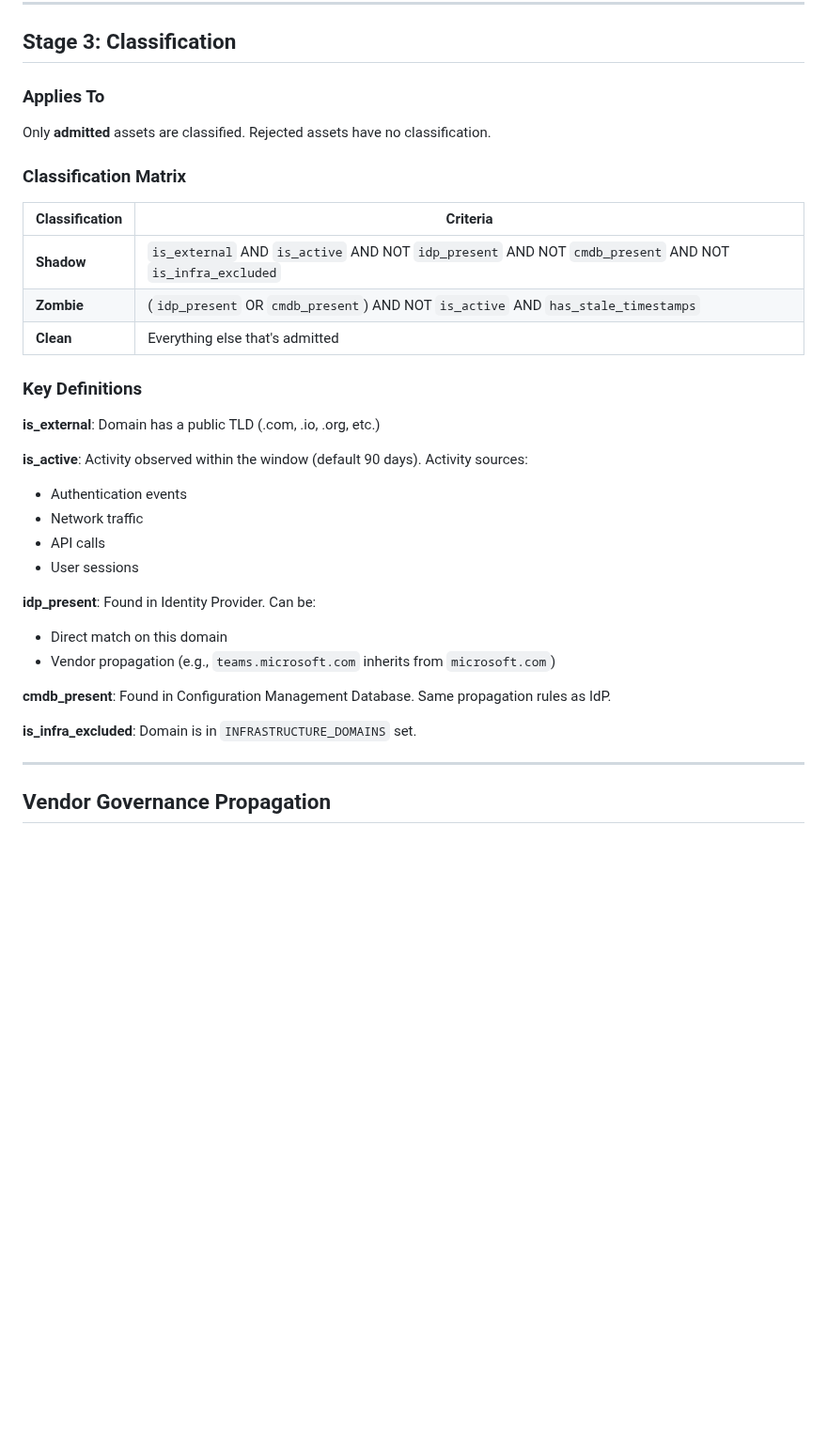
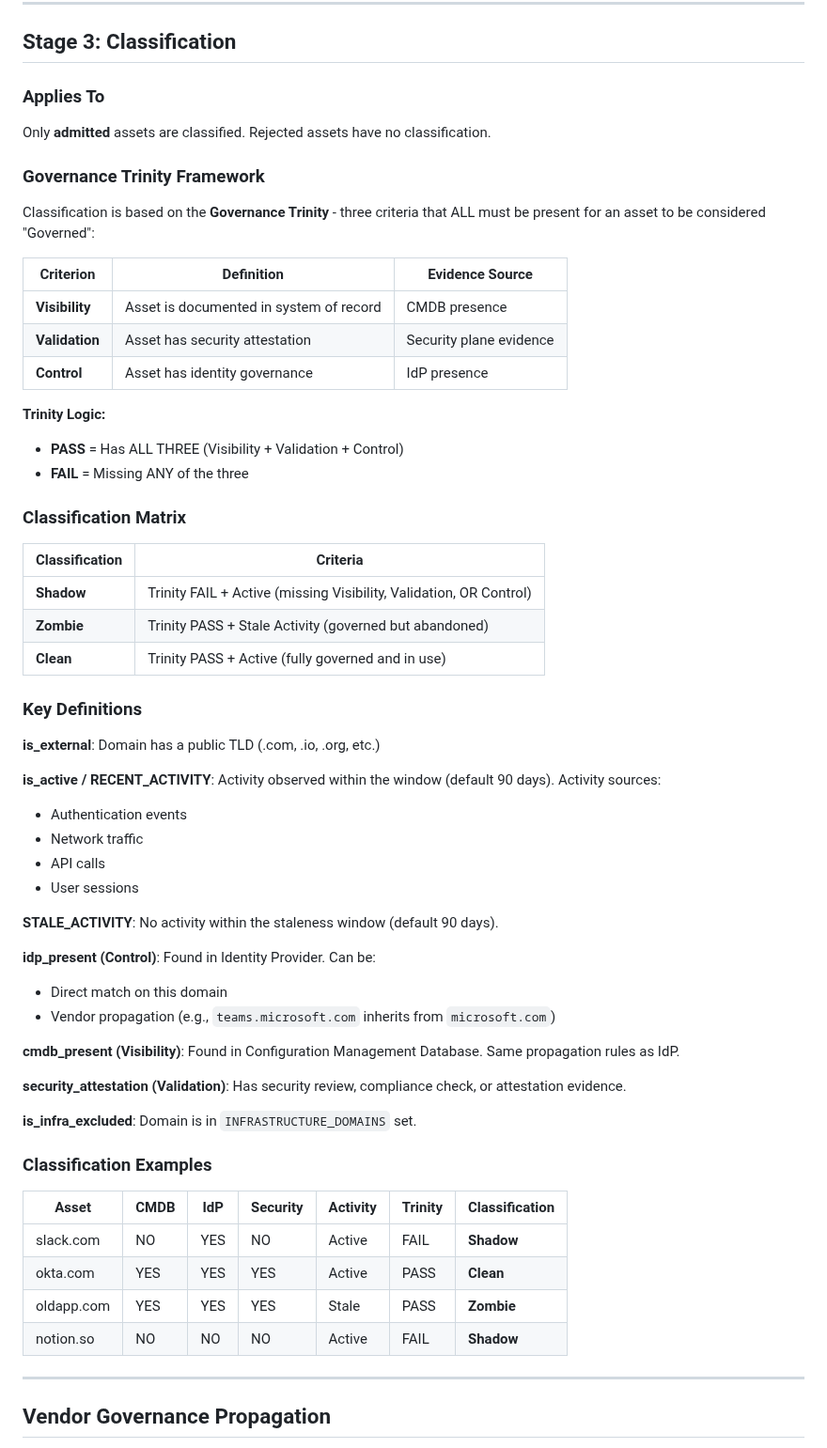
Before and after one commit to ilyacantor/Farmv2, a Markdown page: docs/ADMISSION_POLICY.md, the part around one of its changes. Shown at 94% size. Drawn GitHub-style; blank space fills up the shorter version.

```diff
--- a/docs/ADMISSION_POLICY.md
+++ b/docs/ADMISSION_POLICY.md
@@ -86,31 +86,58 @@ These are tools, not SaaS applications.
 ### Applies To
 Only **admitted** assets are classified. Rejected assets have no classification.
 
+### Governance Trinity Framework
+
+Classification is based on the **Governance Trinity** - three criteria that ALL must be present for an asset to be considered "Governed":
+
+| Criterion | Definition | Evidence Source |
+|-----------|------------|-----------------|
+| **Visibility** | Asset is documented in system of record | CMDB presence |
+| **Validation** | Asset has security attestation | Security plane evidence |
+| **Control** | Asset has identity governance | IdP presence |
+
+**Trinity Logic:**
+- **PASS** = Has ALL THREE (Visibility + Validation + Control)
+- **FAIL** = Missing ANY of the three
+
 ### Classification Matrix
 
 | Classification | Criteria |
 |----------------|----------|
-| **Shadow** | `is_external` AND `is_active` AND NOT `idp_present` AND NOT `cmdb_present` AND NOT `is_infra_excluded` |
-| **Zombie** | (`idp_present` OR `cmdb_present`) AND NOT `is_active` AND `has_stale_timestamps` |
-| **Clean** | Everything else that's admitted |
+| **Shadow** | Trinity FAIL + Active (missing Visibility, Validation, OR Control) |
+| **Zombie** | Trinity PASS + Stale Activity (governed but abandoned) |
+| **Clean** | Trinity PASS + Active (fully governed and in use) |
 
 ### Key Definitions
 
 **is_external**: Domain has a public TLD (.com, .io, .org, etc.)
 
-**is_active**: Activity observed within the window (default 90 days). Activity sources:
+**is_active / RECENT_ACTIVITY**: Activity observed within the window (default 90 days). Activity sources:
 - Authentication events
 - Network traffic
 - API calls
 - User sessions
 
-**idp_present**: Found in Identity Provider. Can be:
+**STALE_ACTIVITY**: No activity within the staleness window (default 90 days).
+
+**idp_present (Control)**: Found in Identity Provider. Can be:
 - Direct match on this domain
 - Vendor propagation (e.g., `teams.microsoft.com` inherits from `microsoft.com`)
 
-**cmdb_present**: Found in Configuration Management Database. Same propagation rules as IdP.
+**cmdb_present (Visibility)**: Found in Configuration Management Database. Same propagation rules as IdP.
+
+**security_attestation (Validation)**: Has security review, compliance check, or attestation evidence.
 
 **is_infra_excluded**: Domain is in `INFRASTRUCTURE_DOMAINS` set.
+
+### Classification Examples
+
+| Asset | CMDB | IdP | Security | Activity | Trinity | Classification |
+|-------|------|-----|----------|----------|---------|----------------|
+| slack.com | NO | YES | NO | Active | FAIL | **Shadow** |
+| okta.com | YES | YES | YES | Active | PASS | **Clean** |
+| oldapp.com | YES | YES | YES | Stale | PASS | **Zombie** |
+| notion.so | NO | NO | NO | Active | FAIL | **Shadow** |
 
 ---
 
```
Also changed, not shown: other parts of docs/ADMISSION_POLICY.md (+44 -13 lines).
